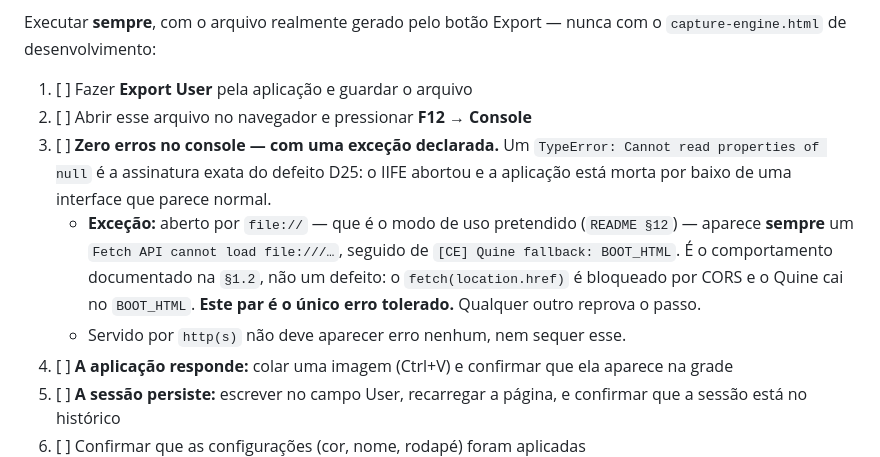
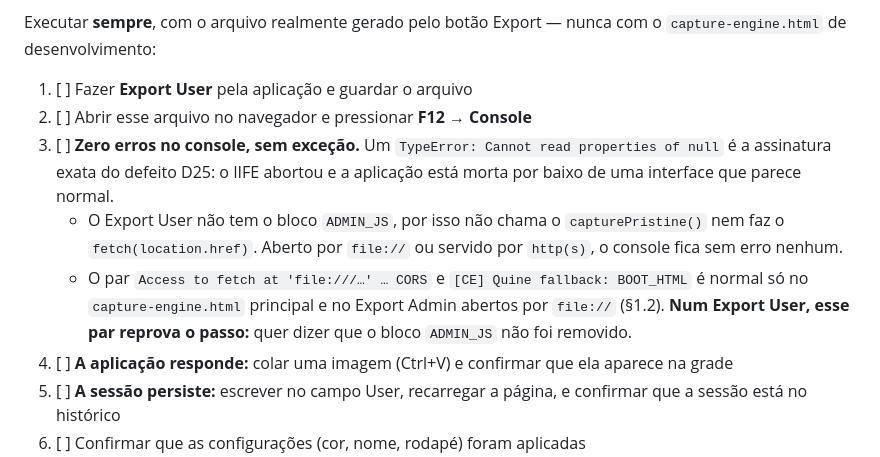
Before and after one commit to diogocarvalhoinfo/capture-engine, a Markdown page: AGENTS.md, the part around the change. Rendered like a GitHub page.

Commit message:
docs(agents): o Teste do Export User não tolera erro no artefato User (F-0045)

```diff
--- a/AGENTS.md
+++ b/AGENTS.md
@@ -1357,9 +1357,9 @@ Executar **sempre**, com o arquivo realmente gerado pelo botão Export — nunca
 
 1. [ ] Fazer **Export User** pela aplicação e guardar o arquivo
 2. [ ] Abrir esse arquivo no navegador e pressionar **F12 → Console**
-3. [ ] **Zero erros no console — com uma exceção declarada.** Um `TypeError: Cannot read properties of null` é a assinatura exata do defeito D25: o IIFE abortou e a aplicação está morta por baixo de uma interface que parece normal.
-   - **Exceção:** aberto por `file://` — que é o modo de uso pretendido (`README §12`) — aparece **sempre** um `Fetch API cannot load file:///…`, seguido de `[CE] Quine fallback: BOOT_HTML`. É o comportamento documentado na `§1.2`, não um defeito: o `fetch(location.href)` é bloqueado por CORS e o Quine cai no `BOOT_HTML`. **Este par é o único erro tolerado.** Qualquer outro reprova o passo.
-   - Servido por `http(s)` não deve aparecer erro nenhum, nem sequer esse.
+3. [ ] **Zero erros no console, sem exceção.** Um `TypeError: Cannot read properties of null` é a assinatura exata do defeito D25: o IIFE abortou e a aplicação está morta por baixo de uma interface que parece normal.
+   - O Export User não tem o bloco `ADMIN_JS`, por isso não chama o `capturePristine()` nem faz o `fetch(location.href)`. Aberto por `file://` ou servido por `http(s)`, o console fica sem erro nenhum.
+   - O par `Access to fetch at 'file:///…' … CORS` e `[CE] Quine fallback: BOOT_HTML` é normal só no `capture-engine.html` principal e no Export Admin abertos por `file://` (§1.2). **Num Export User, esse par reprova o passo:** quer dizer que o bloco `ADMIN_JS` não foi removido.
 4. [ ] **A aplicação responde:** colar uma imagem (Ctrl+V) e confirmar que ela aparece na grade
 5. [ ] **A sessão persiste:** escrever no campo User, recarregar a página, e confirmar que a sessão está no histórico
 6. [ ] Confirmar que as configurações (cor, nome, rodapé) foram aplicadas
```
